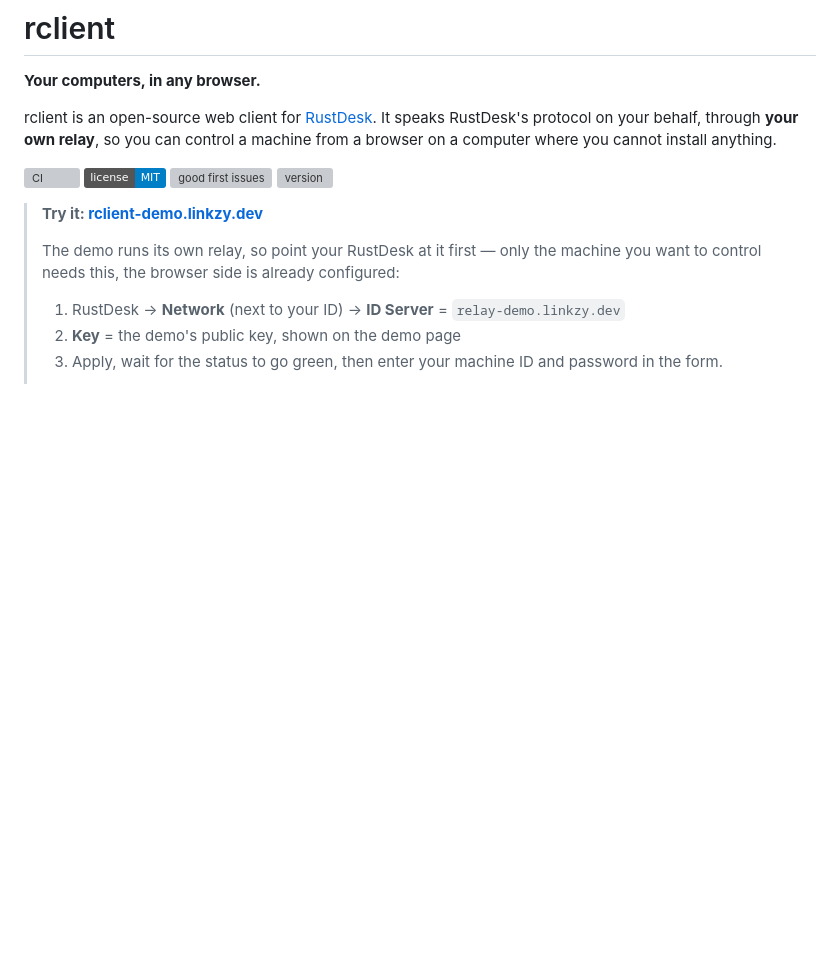
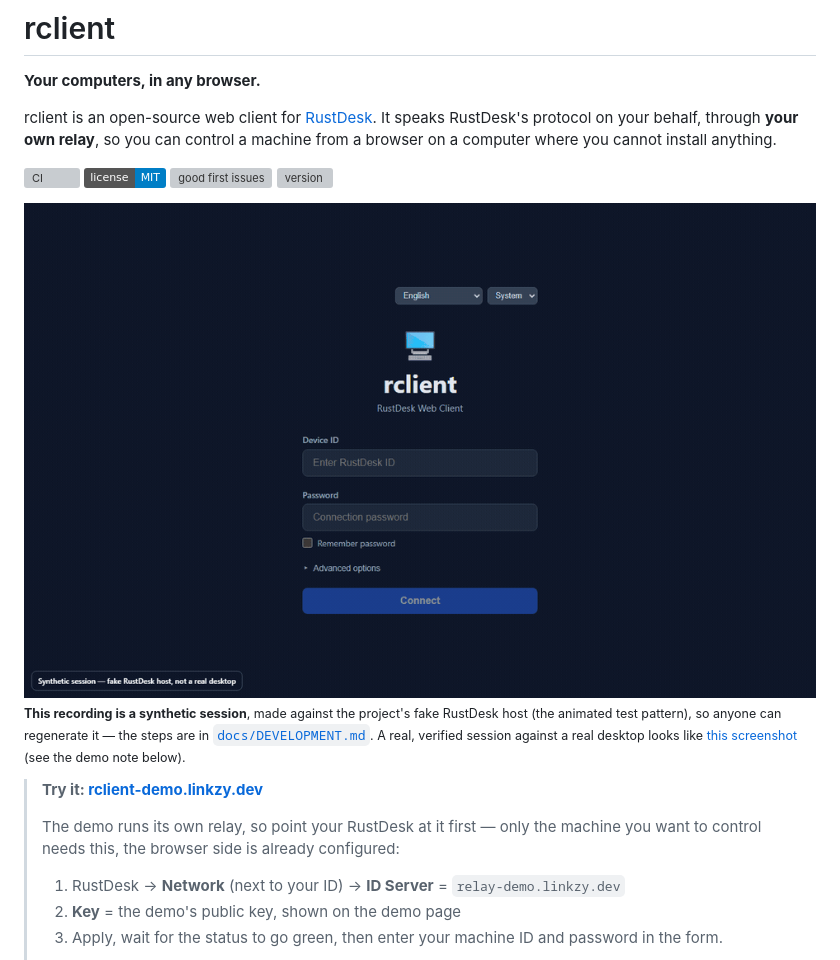
Before and after one commit to linkzy/rustdesk-custom-web-client, a Markdown page: README.md, the part around the change. Drawn GitHub-style; pictures changed too: docs/assets/demo.gif (added); badges without logos; blank space fills up the shorter version; grey boxes are pictures that could not be loaded.

```diff
--- a/README.md
+++ b/README.md
@@ -10,6 +10,14 @@ control a machine from a browser on a computer where you cannot install anything
 [![License: MIT](https://img.shields.io/badge/license-MIT-blue.svg)](./LICENSE)
 [![good first issues](https://img.shields.io/github/issues/linkzy/rustdesk-custom-web-client/good%20first%20issue?label=good%20first%20issues)](https://github.com/linkzy/rustdesk-custom-web-client/issues?q=is%3Aissue+is%3Aopen+label%3A%22good+first+issue%22)
 [![version](https://img.shields.io/github/v/release/linkzy/rustdesk-custom-web-client?label=version)](https://github.com/linkzy/rustdesk-custom-web-client/releases)
+
+<img src="./docs/assets/demo.gif" alt="rclient in a browser: filling the Device ID and password, connecting, then the remote screen with the session toolbar and a note that 25 key events reached the host. A synthetic session against the project's fake RustDesk host, not a real desktop." width="880">
+
+<sub>**This recording is a synthetic session**, made against the project's fake
+RustDesk host (the animated test pattern), so anyone can regenerate it — the steps
+are in [`docs/DEVELOPMENT.md`](./docs/DEVELOPMENT.md#regenerating-the-readme-demo).
+A real, verified session against a real desktop looks like
+[this screenshot](./docs/assets/demo-session.png) (see the demo note below).</sub>
 
 > **Try it: [rclient-demo.linkzy.dev](https://rclient-demo.linkzy.dev)**
 >
```
Also changed, not shown: docs/DEVELOPMENT.md (+30 -0 lines), docs/assets/demo.png (added), 1 other file.
